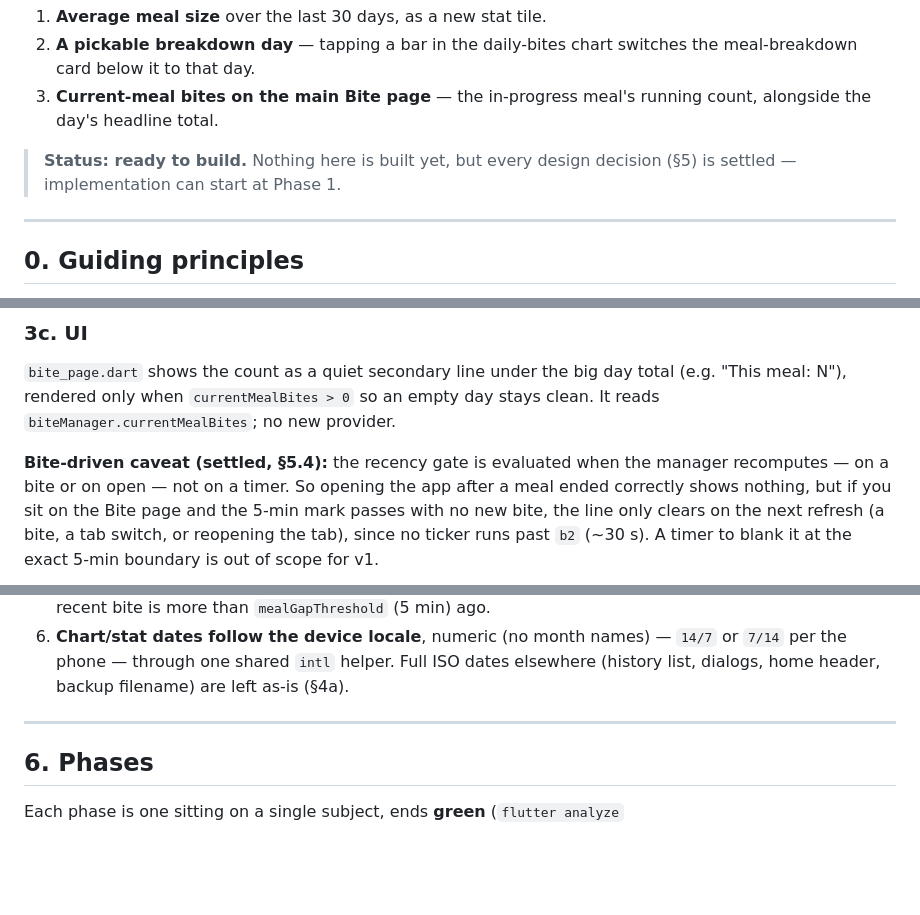
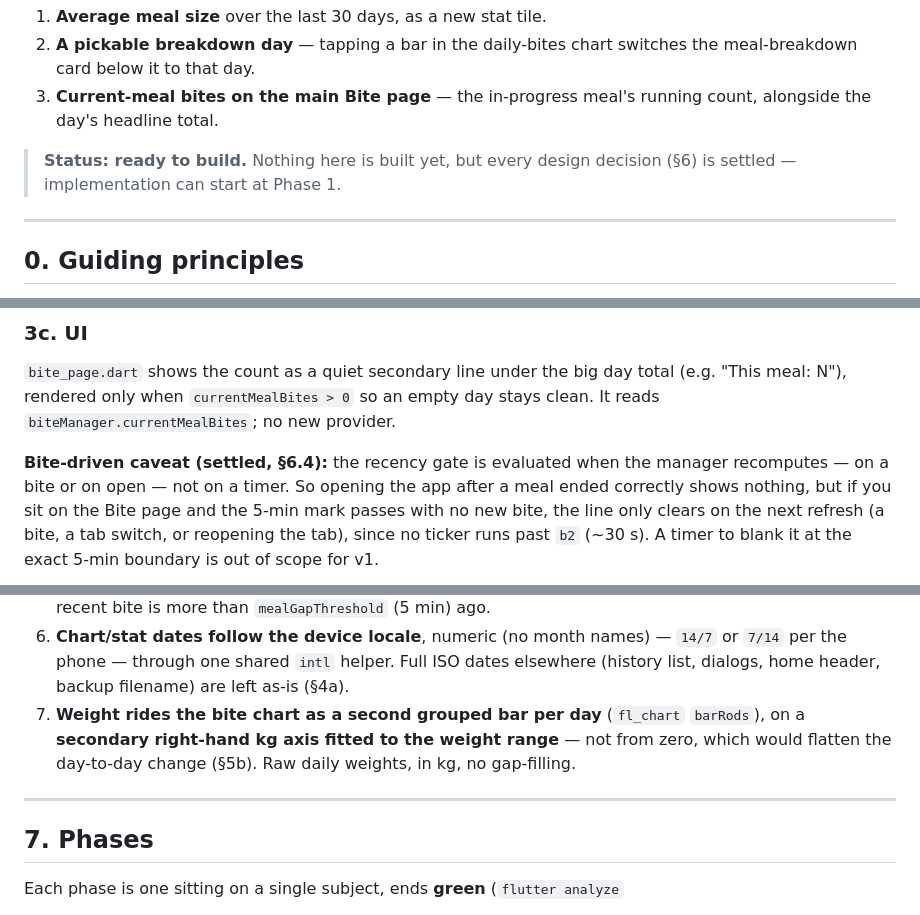
Before and after one commit to igorbasko01/food-locker, a Markdown page: docs/bite_analytics_enhancements_plan.md, 3 parts joined by grey strips. GitHub-like rendering; blank space fills up the shorter version.

```diff
--- a/docs/bite_analytics_enhancements_plan.md
+++ b/docs/bite_analytics_enhancements_plan.md
@@ -10,7 +10,7 @@ across the Bite tab and its analytics screen:
    count, alongside the day's headline total.
 
 > **Status: ready to build.** Nothing here is built yet, but every design
-> decision (§5) is settled — implementation can start at Phase 1.
+> decision (§6) is settled — implementation can start at Phase 1.
 
 ---
 
@@ -186,7 +186,7 @@ shows nothing.
 (e.g. "This meal: N"), rendered only when `currentMealBites > 0` so an empty day
 stays clean. It reads `biteManager.currentMealBites`; no new provider.
 
-**Bite-driven caveat (settled, §5.4):** the recency gate is evaluated when the
+**Bite-driven caveat (settled, §6.4):** the recency gate is evaluated when the
 manager recomputes — on a bite or on open — not on a timer. So opening the app
 after a meal ended correctly shows nothing, but if you sit on the Bite page and
 the 5-min mark passes with no new bite, the line only clears on the next refresh
@@ -257,10 +291,14 @@ All confirmed — these fix the behaviour on screen:
    `14/7` or `7/14` per the phone — through one shared `intl` helper. Full ISO
    dates elsewhere (history list, dialogs, home header, backup filename) are left
    as-is (§4a).
+7. **Weight rides the bite chart as a second grouped bar per day** (`fl_chart`
+   `barRods`), on a **secondary right-hand kg axis fitted to the weight range** —
+   not from zero, which would flatten the day-to-day change (§5b). Raw daily
+   weights, in kg, no gap-filling.
 
 ---
 
-## 6. Phases
+## 7. Phases
 
 Each phase is one sitting on a single subject, ends **green** (`flutter analyze`
 + `flutter test` pass), and is independently committable. Ordered so each assumes
```
Also changed, not shown: other parts of docs/bite_analytics_enhancements_plan.md (+52 -5 lines).
